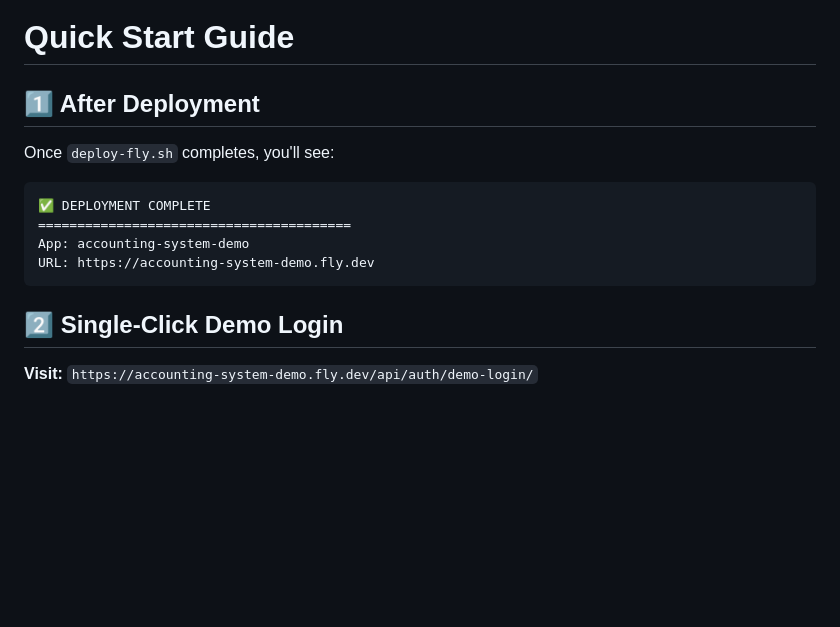
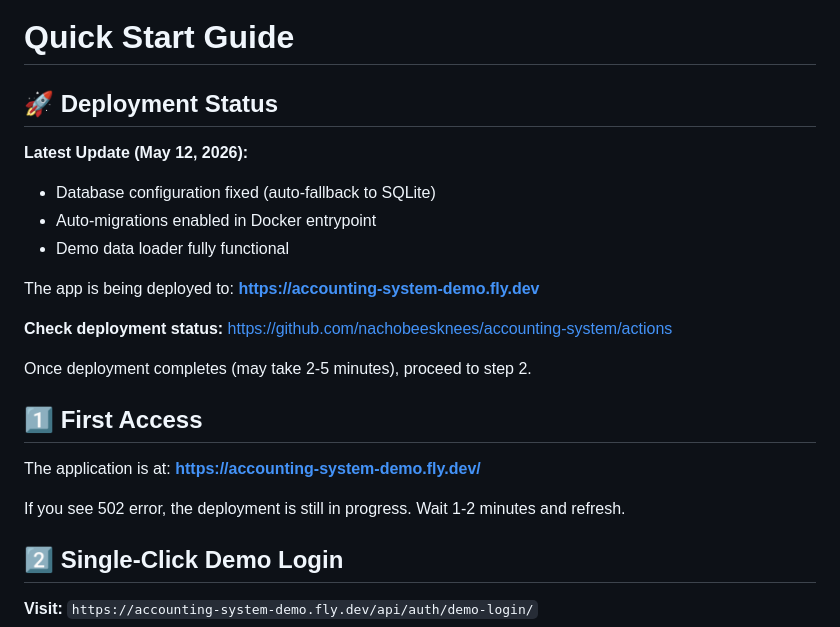
Before and after one commit to nachobeesknees/accounting-system, a Markdown page: QUICK_START.md, the part around the change. Rendered like a GitHub page; blank space fills up the shorter version.

Commit message:
Update QUICK_START with current deployment status

````diff
--- a/QUICK_START.md
+++ b/QUICK_START.md
@@ -1,14 +1,23 @@
 # Quick Start Guide
 
-## 1️⃣ After Deployment
+## 🚀 Deployment Status
 
-Once `deploy-fly.sh` completes, you'll see:
-```
-✅ DEPLOYMENT COMPLETE
-========================================
-App: accounting-system-demo
-URL: https://accounting-system-demo.fly.dev
-```
+**Latest Update (May 12, 2026):**
+- Database configuration fixed (auto-fallback to SQLite)
+- Auto-migrations enabled in Docker entrypoint
+- Demo data loader fully functional
+
+The app is being deployed to: **https://accounting-system-demo.fly.dev**
+
+**Check deployment status:** https://github.com/nachobeesknees/accounting-system/actions
+
+Once deployment completes (may take 2-5 minutes), proceed to step 2.
+
+## 1️⃣ First Access
+
+The application is at: **https://accounting-system-demo.fly.dev/**
+
+If you see 502 error, the deployment is still in progress. Wait 1-2 minutes and refresh.
 
 ## 2️⃣ Single-Click Demo Login
 
````
